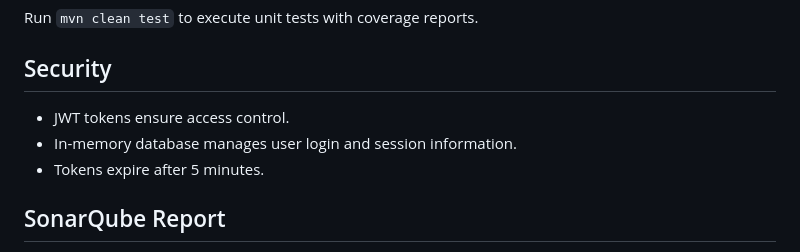
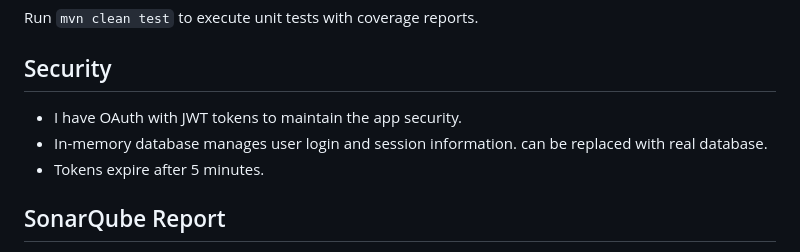
Before and after one commit to ahmedelzubair/TreeCodingChallenge, a Markdown page: README.md, the part around the change. GitHub-like rendering.

```diff
--- a/README.md
+++ b/README.md
@@ -67,8 +67,9 @@ requests.
 Run `mvn clean test` to execute unit tests with coverage reports.
 
 ## Security
-- JWT tokens ensure access control.
-- In-memory database manages user login and session information.
+
+- I have OAuth with JWT tokens to maintain the app security.
+- In-memory database manages user login and session information. can be replaced with real database.
 - Tokens expire after 5 minutes.
 
 ## SonarQube Report
```
